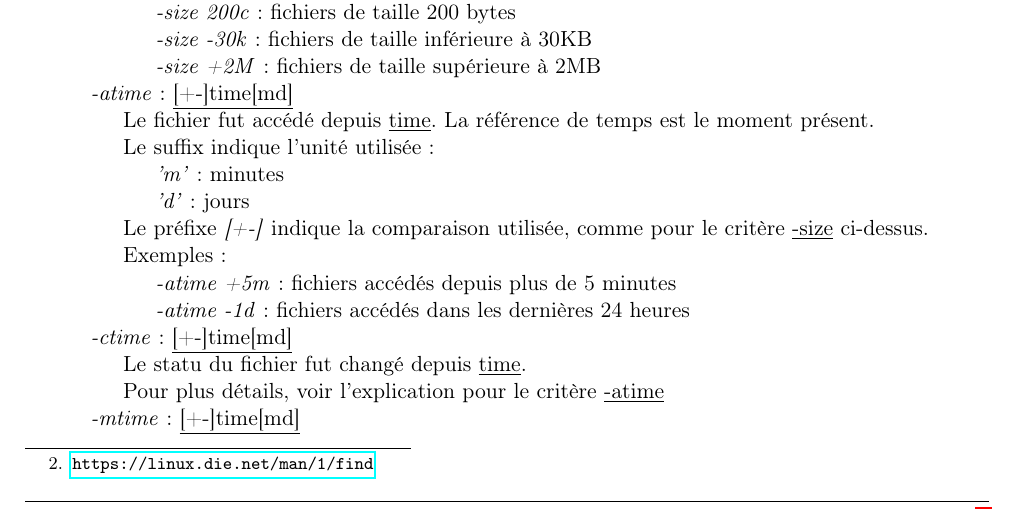
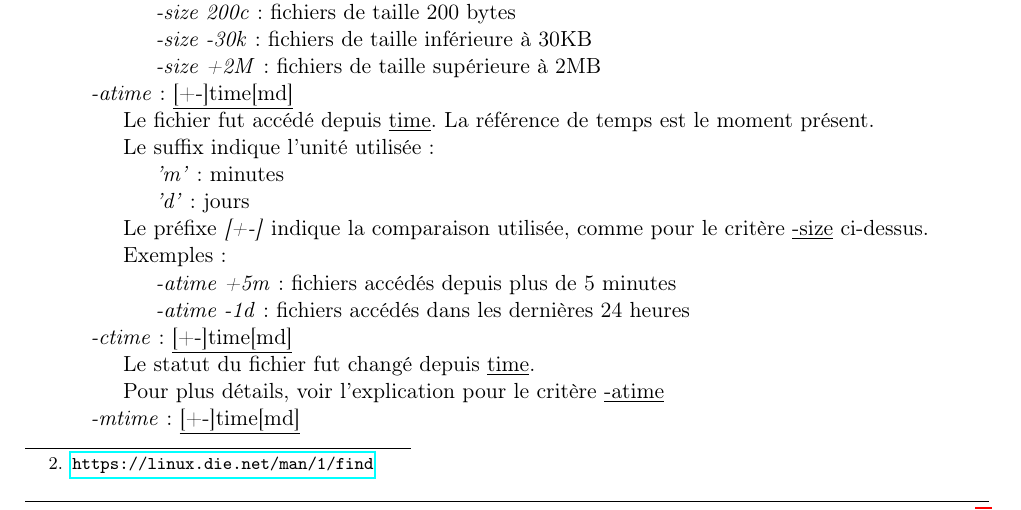
Before and after one commit to claudiosousa/hepia-projects-smart-folder, a LaTeX document (report/report.tex): part of page 6 of 7, cut so that both start at the same text. Compiled offline with pdfLaTeX.

```diff
--- a/report/report.tex
+++ b/report/report.tex
@@ -278,7 +278,7 @@
 	\end{itemize}
 	\item \textit{-ctime}: \underline{[+-]time[md]}
 	\begin{itemize}
-		\item 	Le statu du fichier fut changé depuis \underline{time}.
+		\item 	Le statut du fichier fut changé depuis \underline{time}.
 		\item Pour plus détails, voir l'explication pour le critère \underline{-atime}
 	\end{itemize}
 	\item \textit{-mtime}: \underline{[+-]time[md]}
```
Also changed, not shown: report/SmartFolder-architecture-document-Gonzalez-Sousa.pdf (added), report/report.pdf (deleted).
